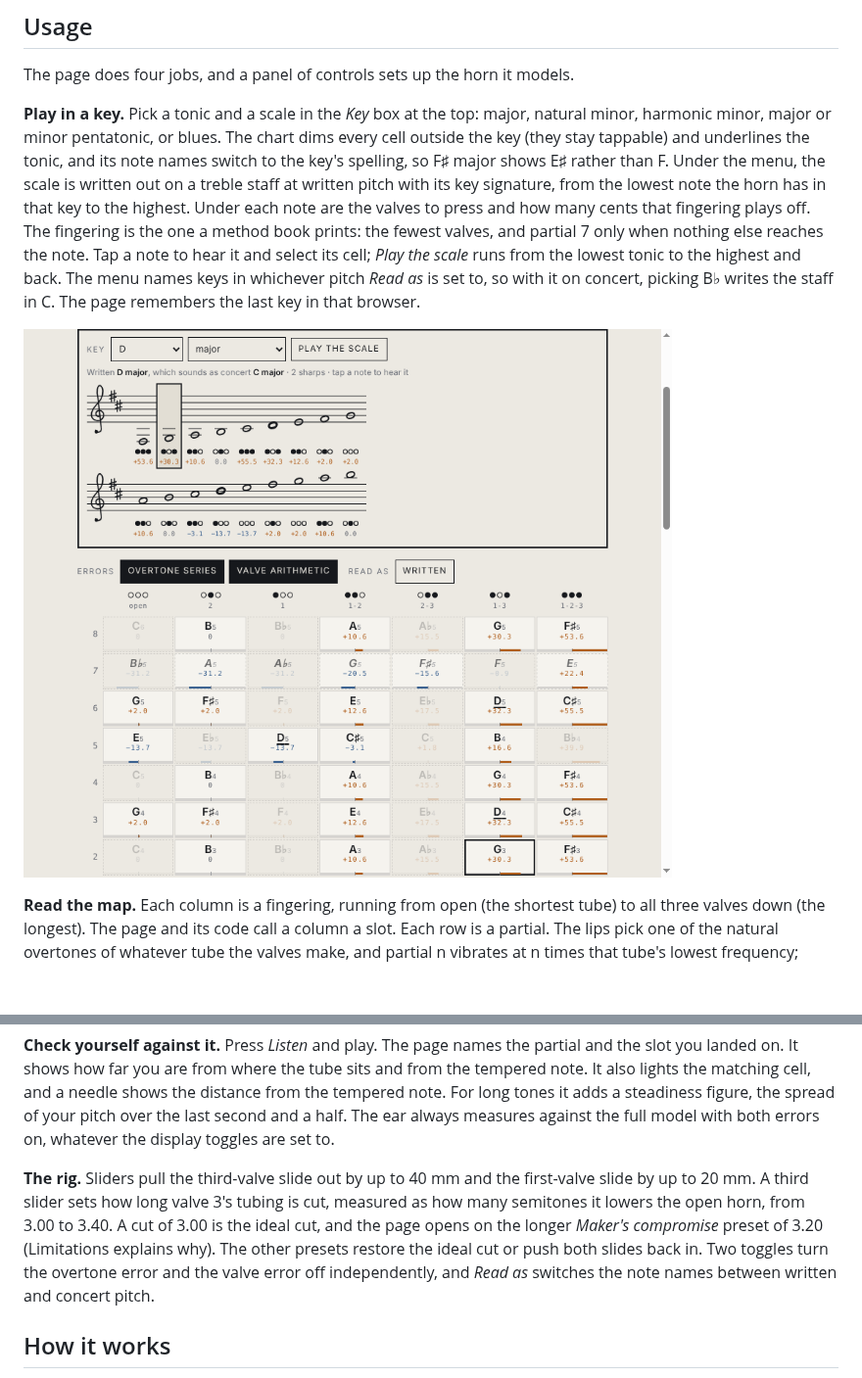
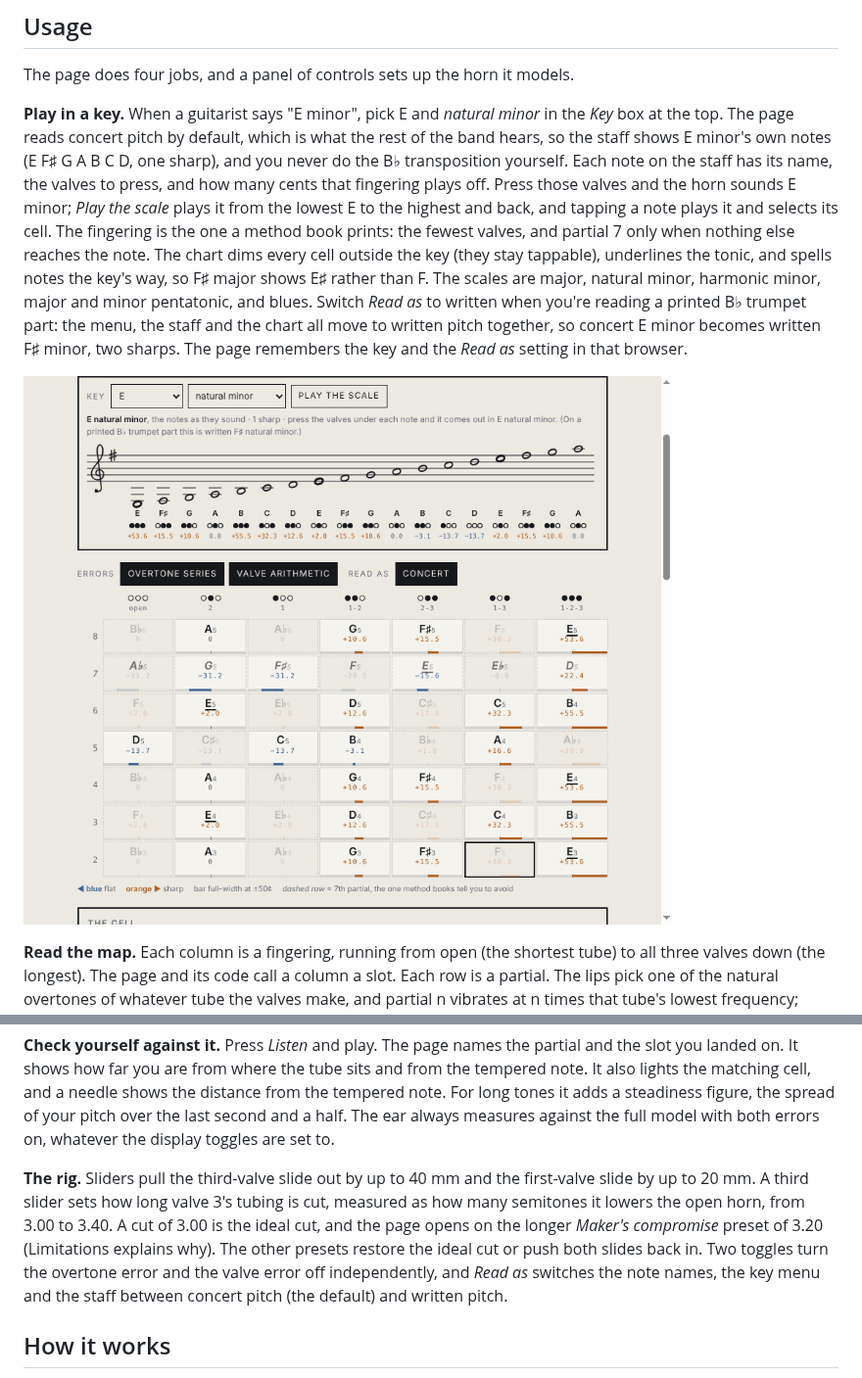
Before and after one commit to ampactor-labs/slot, a Markdown page: README.md, 2 parts joined by grey strips. Shown at 98% size. Rendered like a GitHub page; pictures changed too: docs/img/key.png; blank space fills up the shorter version.

```diff
--- a/README.md
+++ b/README.md
@@ -26,5 +26,5 @@ The live copy at https://ampactor.dev/slot/ uses HTTPS, which also counts.
 
 The page does four jobs, and a panel of controls sets up the horn it models.
 
-**Play in a key.** Pick a tonic and a scale in the *Key* box at the top: major, natural minor, harmonic minor, major or minor pentatonic, or blues. The chart dims every cell outside the key (they stay tappable) and underlines the tonic, and its note names switch to the key's spelling, so F♯ major shows E♯ rather than F. Under the menu, the scale is written out on a treble staff at written pitch with its key signature, from the lowest note the horn has in that key to the highest. Under each note are the valves to press and how many cents that fingering plays off. The fingering is the one a method book prints: the fewest valves, and partial 7 only when nothing else reaches the note. Tap a note to hear it and select its cell; *Play the scale* runs from the lowest tonic to the highest and back. The menu names keys in whichever pitch *Read as* is set to, so with it on concert, picking B♭ writes the staff in C. The page remembers the last key in that browser.
+**Play in a key.** When a guitarist says "E minor", pick E and *natural minor* in the *Key* box at the top. The page reads concert pitch by default, which is what the rest of the band hears, so the staff shows E minor's own notes (E F♯ G A B C D, one sharp), and you never do the B♭ transposition yourself. Each note on the staff has its name, the valves to press, and how many cents that fingering plays off. Press those valves and the horn sounds E minor; *Play the scale* plays it from the lowest E to the highest and back, and tapping a note plays it and selects its cell. The fingering is the one a method book prints: the fewest valves, and partial 7 only when nothing else reaches the note. The chart dims every cell outside the key (they stay tappable), underlines the tonic, and spells notes the key's way, so F♯ major shows E♯ rather than F. The scales are major, natural minor, harmonic minor, major and minor pentatonic, and blues. Switch *Read as* to written when you're reading a printed B♭ trumpet part: the menu, the staff and the chart all move to written pitch together, so concert E minor becomes written F♯ minor, two sharps. The page remembers the key and the *Read as* setting in that browser.
 
@@ -36,7 +36,7 @@ The page does four jobs, and a panel of controls sets up the horn it models.
 
 **Check yourself against it.** Press *Listen* and play. The page names the partial and the slot you landed on. It shows how far you are from where the tube sits and from the tempered note. It also lights the matching cell, and a needle shows the distance from the tempered note. For long tones it adds a steadiness figure, the spread of your pitch over the last second and a half. The ear always measures against the full model with both errors on, whatever the display toggles are set to.
 
-**The rig.** Sliders pull the third-valve slide out by up to 40 mm and the first-valve slide by up to 20 mm. A third slider sets how long valve 3's tubing is cut, measured as how many semitones it lowers the open horn, from 3.00 to 3.40. A cut of 3.00 is the ideal cut, and the page opens on the longer *Maker's compromise* preset of 3.20 (Limitations explains why). The other presets restore the ideal cut or push both slides back in. Two toggles turn the overtone error and the valve error off independently, and *Read as* switches the note names between written and concert pitch.
+**The rig.** Sliders pull the third-valve slide out by up to 40 mm and the first-valve slide by up to 20 mm. A third slider sets how long valve 3's tubing is cut, measured as how many semitones it lowers the open horn, from 3.00 to 3.40. A cut of 3.00 is the ideal cut, and the page opens on the longer *Maker's compromise* preset of 3.20 (Limitations explains why). The other presets restore the ideal cut or push both slides back in. Two toggles turn the overtone error and the valve error off independently, and *Read as* switches the note names, the key menu and the staff between concert pitch (the default) and written pitch.
 
 ## How it works
 
```
Also changed, not shown: other parts of README.md (+3 -3 lines), docs/img/lattice-dark.png, docs/img/lattice-light.png, docs/img/phone.png, 2 other files.
